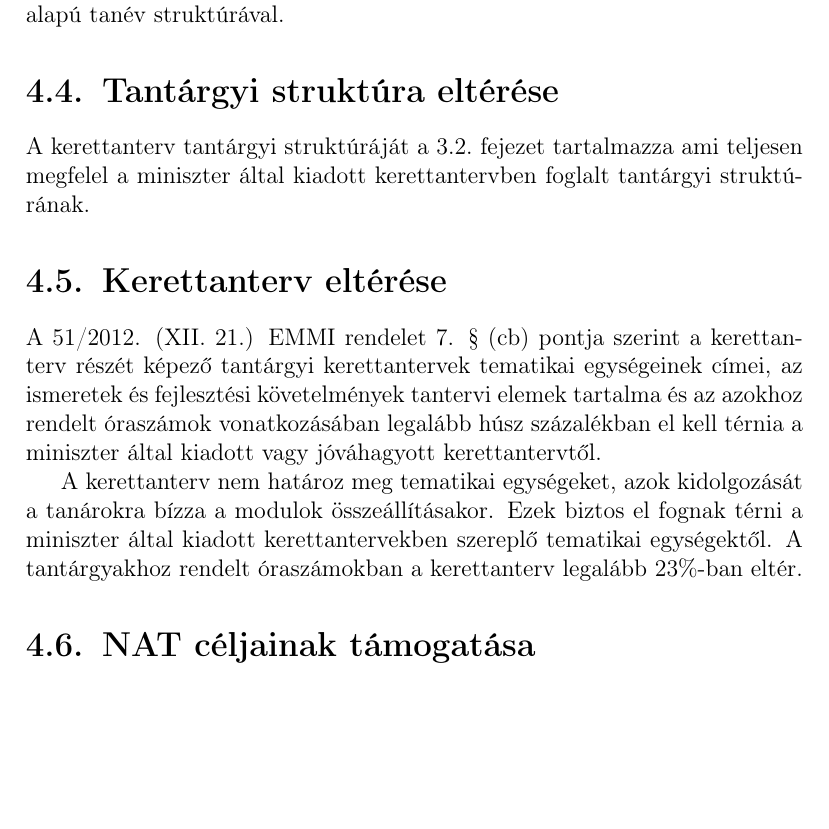
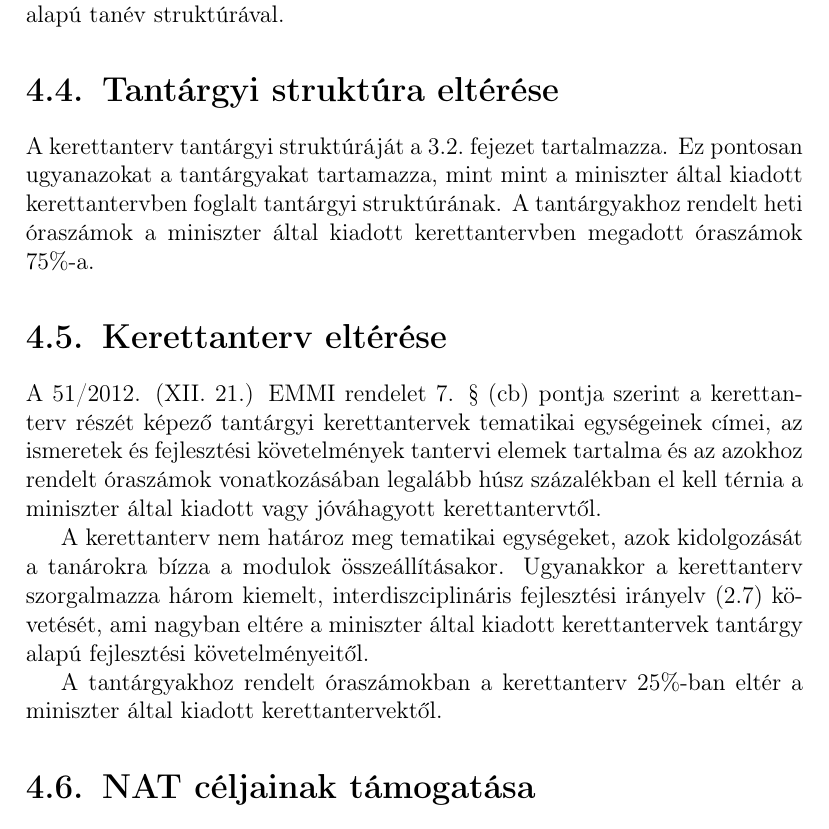
Before and after one commit to halacsy/bps_kerettanterv, a LaTeX document (kerettanterv.tex, which reads chapters/kerettanterv/jogszabalyok.tex): part of page 52 of 156, cut so that both start at the same text, the shorter picture padded with empty space. Compiled offline with pdfLaTeX.

Commit message:
megegy comment az elteresre

```diff
--- a/chapters/kerettanterv/jogszabalyok.tex
+++ b/chapters/kerettanterv/jogszabalyok.tex
@@ -19,12 +19,14 @@ A kerettanterv a tananyag tartalmakat tanulási eredmények halmazaként adja me
 \Aref{sec:osztalyzatok}.~fejezetben leírt módon meghatározza a gyerekek félévenkénti értékelését, ami \aref{sec:feleves_bontas}~.fejezetben leírt módon kerül összhangba a trimeszter alapú tanév struktúrával.
 
 \section{Tantárgyi struktúra eltérése}
-A kerettanterv tantárgyi struktúráját \aref{sec:tantargyak}.~fejezet tartalmazza ami teljesen megfelel a miniszter által kiadott kerettantervben foglalt tantárgyi struktúrának.
+A kerettanterv tantárgyi struktúráját \aref{sec:tantargyak}.~fejezet tartalmazza. Ez pontosan ugyanazokat a tantárgyakat tartamazza, mint mint a miniszter által kiadott kerettantervben foglalt tantárgyi struktúrának. A tantárgyakhoz rendelt heti óraszámok a miniszter által kiadott kerettantervben megadott óraszámok 75\%-a.
 
 \section{Kerettanterv eltérése}
 A 51/2012. (XII. 21.) EMMI rendelet 7. § (cb) pontja szerint a kerettanterv részét képező tantárgyi kerettantervek tematikai egységeinek címei, az ismeretek és fejlesztési követelmények tantervi elemek tartalma és az azokhoz rendelt óraszámok vonatkozásában legalább húsz százalékban el kell térnia a miniszter által kiadott vagy jóváhagyott kerettantervtől.
 
-A kerettanterv nem határoz meg tematikai egységeket, azok kidolgozását a tanárokra bízza a modulok összeállításakor. Ezek biztos el fognak térni a miniszter által kiadott kerettantervekben szereplő tematikai egységektől. A tantárgyakhoz rendelt óraszámokban a kerettanterv legalább 23\%-ban eltér.
+A kerettanterv nem határoz meg tematikai egységeket, azok kidolgozását a tanárokra bízza a modulok összeállításakor. Ugyanakkor a kerettanterv szorgalmazza három kiemelt, interdiszciplináris fejlesztési irányelv (\ref{sec:kiemelt_fejlesztesi_iranyelvek}) követését, ami nagyban eltére a miniszter által kiadott kerettantervek tantárgy alapú fejlesztési követelményeitől.
+
+A tantárgyakhoz rendelt óraszámokban a kerettanterv  25\%-ban eltér a miniszter által kiadott kerettantervektől.
 
 \section{NAT céljainak támogatása}
 \label{sec:nat_celjai}
```
Also changed, not shown: chapters/kerettanterv/kiemelt-fejlesztesi-iranyelvek.tex (+1 -0 lines).
